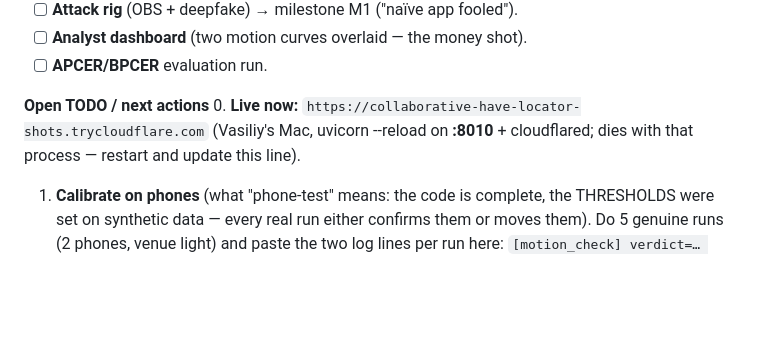
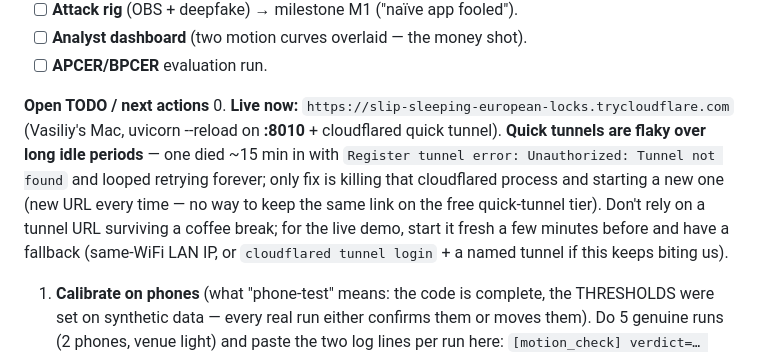
Before and after one commit to thibaudbrg/ProofPrint, a Markdown page: PROJECT.md, the part around the change. Rendered like a GitHub page; blank space fills up the shorter version.

Commit message:
PROJECT.md: note quick-tunnel instability + new live URL
The cloudflared quick tunnel died on its own after ~15 min idle (QUIC timeout,
then the edge stopped recognizing the tunnel registration) and looped retrying
forever without recovering. Documented the failure mode and that a fresh
cloudflared process (new URL) is the only fix on the free tier, plus a
recommendation to start it fresh right before the live demo rather than trust
it to survive a break.

```diff
--- a/PROJECT.md
+++ b/PROJECT.md
@@ -52,9 +52,14 @@ review it together before merging.
 - [ ] **APCER/BPCER** evaluation run.
 
 **Open TODO / next actions**
-0. **Live now:** `https://collaborative-have-locator-shots.trycloudflare.com` (Vasiliy's Mac,
-   uvicorn --reload on **:8010** + cloudflared; dies with that process — restart and update
-   this line).
+0. **Live now:** `https://slip-sleeping-european-locks.trycloudflare.com` (Vasiliy's Mac,
+   uvicorn --reload on **:8010** + cloudflared quick tunnel). **Quick tunnels are flaky over
+   long idle periods** — one died ~15 min in with `Register tunnel error: Unauthorized:
+   Tunnel not found` and looped retrying forever; only fix is killing that cloudflared
+   process and starting a new one (new URL every time — no way to keep the same link on
+   the free quick-tunnel tier). Don't rely on a tunnel URL surviving a coffee break; for the
+   live demo, start it fresh a few minutes before and have a fallback (same-WiFi LAN IP,
+   or `cloudflared tunnel login` + a named tunnel if this keeps biting us).
 1. **Calibrate on phones** (what "phone-test" means: the code is complete, the THRESHOLDS
    were set on synthetic data — every real run either confirms them or moves them). Do 5
    genuine runs (2 phones, venue light) and paste the two log lines per run here:
```
